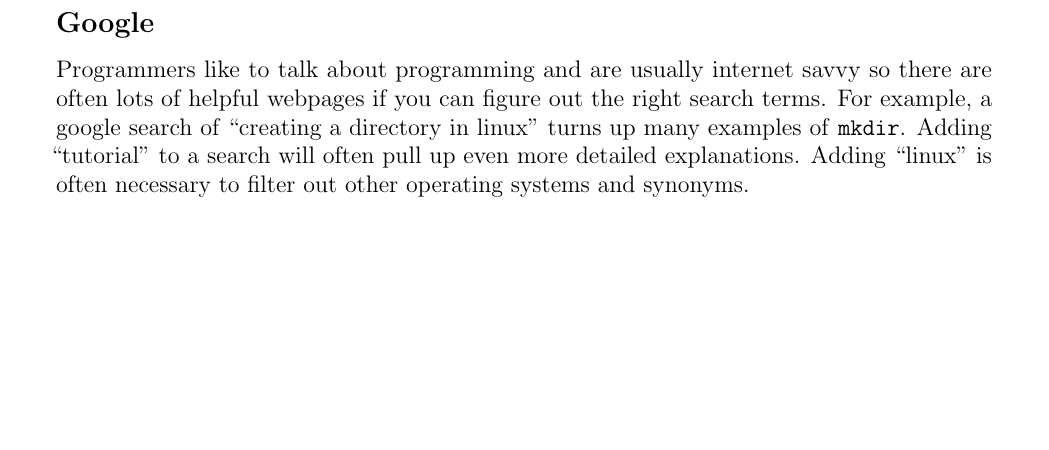
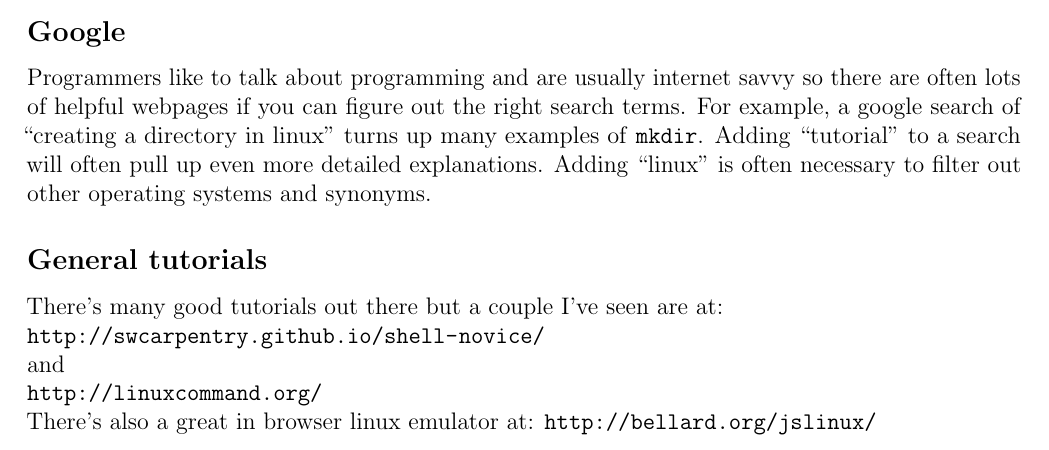
Before and after one commit to sherrillmix/postdocTeaching, a LaTeX document (presentation/cheatsheet/cheatsheet.tex): part of page 4 of 4 before the commit and part of page 3 of 3 after it, cut so that both start at the same text, the shorter picture padded with empty space. Compiled offline with pdfLaTeX.

Commit message:
Update cheatsheet based on presentation

```diff
--- a/presentation/cheatsheet/cheatsheet.tex
+++ b/presentation/cheatsheet/cheatsheet.tex
@@ -1,9 +1,10 @@
 \documentclass[12pt]{article}
-\usepackage[margin=1in]{geometry}
+\usepackage[margin=.8in]{geometry}
 \usepackage{microtype}
 \usepackage{textcomp} %tilde
 \usepackage{array} %M in tabulars
 \usepackage{verbatim} %define custom verbatim
+\usepackage{url}
 \setlength{\parindent}{0pt}
 
 
@@ -137,6 +138,14 @@
 \subsection*{Google}
 Programmers like to talk about programming and are usually internet savvy so there are often lots of helpful webpages if you can figure out the right search terms. For example, a google search of ``creating a directory in linux'' turns up many examples of \texttt{mkdir}. Adding ``tutorial'' to a search will often pull up even more detailed explanations. Adding ``linux'' is often necessary to filter out other operating systems and synonyms.
 
+\subsection*{General tutorials}
+There's many good tutorials out there but a couple I've seen are at:\\
+\url{http://swcarpentry.github.io/shell-novice/}\\
+and\\
+\url{http://linuxcommand.org/}\\
+There's also a great in browser linux emulator at:
+\url{http://bellard.org/jslinux/}
+
 
 
 
```
Also changed, not shown: presentation/cheatsheet/cheatsheet.pdf.
